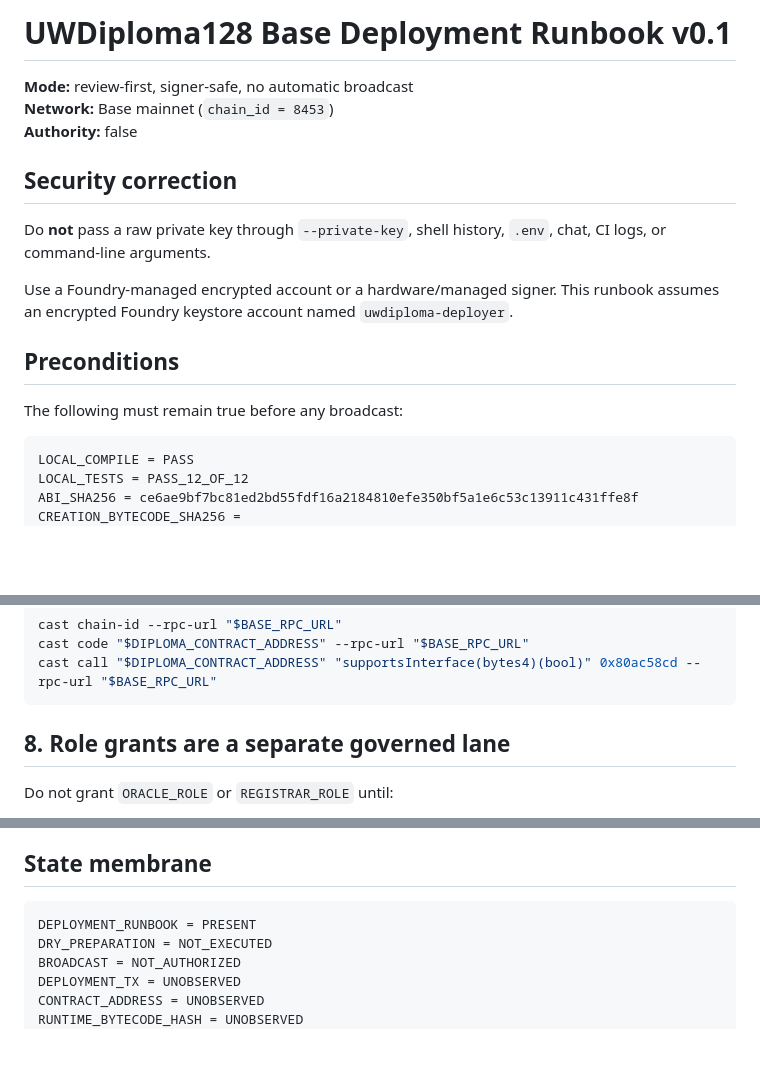
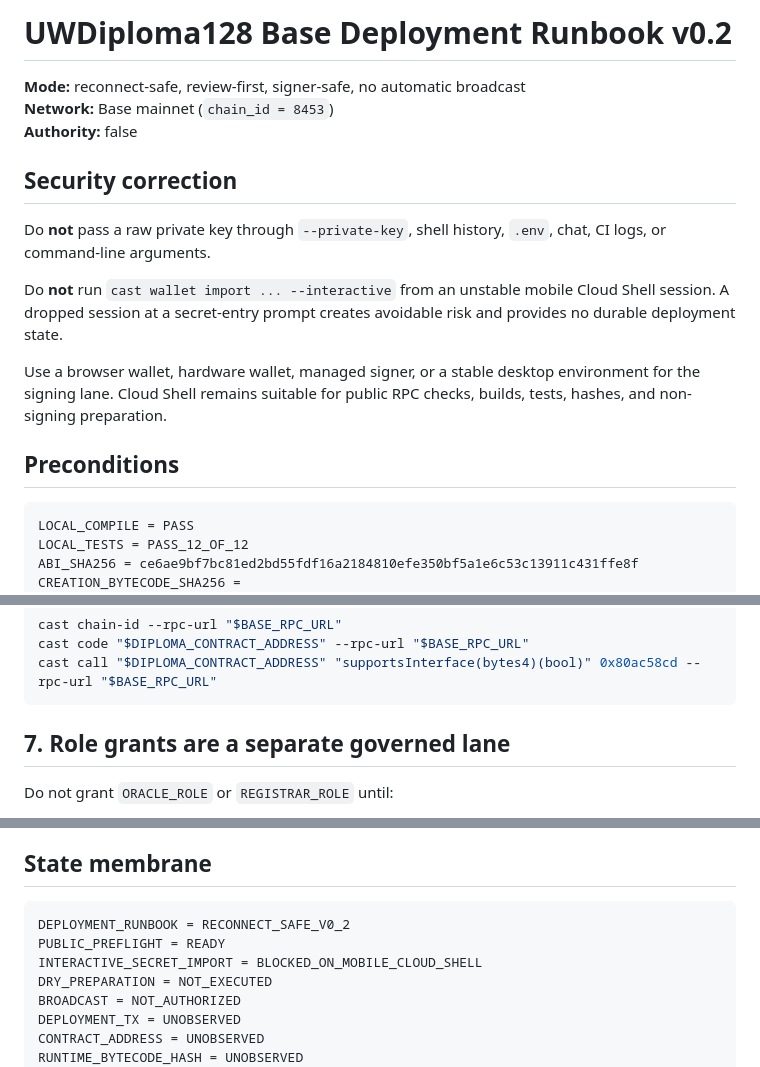
Before and after one commit to jsonwisdom/public-proof, a Markdown page: docs/runbooks/UWDIPLOMA128_BASE_DEPLOYMENT_V0_1.md, 3 parts joined by grey strips. Drawn GitHub-style; blank space fills up the shorter version.

````diff
--- a/docs/runbooks/UWDIPLOMA128_BASE_DEPLOYMENT_V0_1.md
+++ b/docs/runbooks/UWDIPLOMA128_BASE_DEPLOYMENT_V0_1.md
@@ -1,6 +1,6 @@
-# UWDiploma128 Base Deployment Runbook v0.1
+# UWDiploma128 Base Deployment Runbook v0.2
 
-**Mode:** review-first, signer-safe, no automatic broadcast
+**Mode:** reconnect-safe, review-first, signer-safe, no automatic broadcast
 **Network:** Base mainnet (`chain_id = 8453`)
 **Authority:** false
 
@@ -8,11 +8,11 @@
 
 Do **not** pass a raw private key through `--private-key`, shell history, `.env`, chat, CI logs, or command-line arguments.
 
-Use a Foundry-managed encrypted account or a hardware/managed signer. This runbook assumes an encrypted Foundry keystore account named `uwdiploma-deployer`.
+Do **not** run `cast wallet import ... --interactive` from an unstable mobile Cloud Shell session. A dropped session at a secret-entry prompt creates avoidable risk and provides no durable deployment state.
+
+Use a browser wallet, hardware wallet, managed signer, or a stable desktop environment for the signing lane. Cloud Shell remains suitable for public RPC checks, builds, tests, hashes, and non-signing preparation.
 
 ## Preconditions
-
-The following must remain true before any broadcast:
 
 ```text
 LOCAL_COMPILE = PASS
@@ -169,7 +199,7 @@ cast code "$DIPLOMA_CONTRACT_ADDRESS" --rpc-url "$BASE_RPC_URL"
 cast call "$DIPLOMA_CONTRACT_ADDRESS" "supportsInterface(bytes4)(bool)" 0x80ac58cd --rpc-url "$BASE_RPC_URL"
 ```
 
-## 8. Role grants are a separate governed lane
+## 7. Role grants are a separate governed lane
 
 Do not grant `ORACLE_ROLE` or `REGISTRAR_ROLE` until:
 
@@ -184,7 +214,9 @@ A bridge signer address must never be inferred from a schema creator, project se
 ## State membrane
 
 ```text
-DEPLOYMENT_RUNBOOK = PRESENT
+DEPLOYMENT_RUNBOOK = RECONNECT_SAFE_V0_2
+PUBLIC_PREFLIGHT = READY
+INTERACTIVE_SECRET_IMPORT = BLOCKED_ON_MOBILE_CLOUD_SHELL
 DRY_PREPARATION = NOT_EXECUTED
 BROADCAST = NOT_AUTHORIZED
 DEPLOYMENT_TX = UNOBSERVED
````
Also changed, not shown: other parts of docs/runbooks/UWDIPLOMA128_BASE_DEPLOYMENT_V0_1.md (+104 -74 lines).
